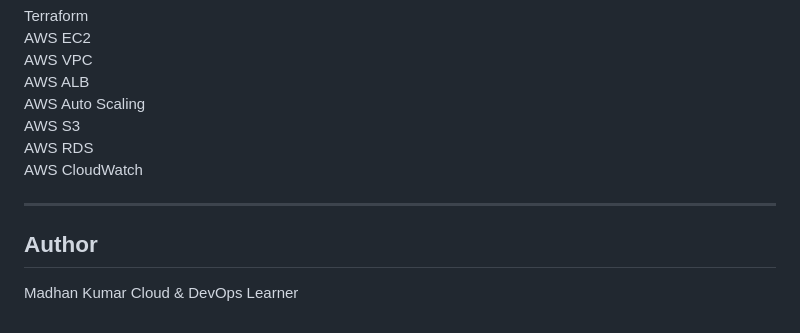
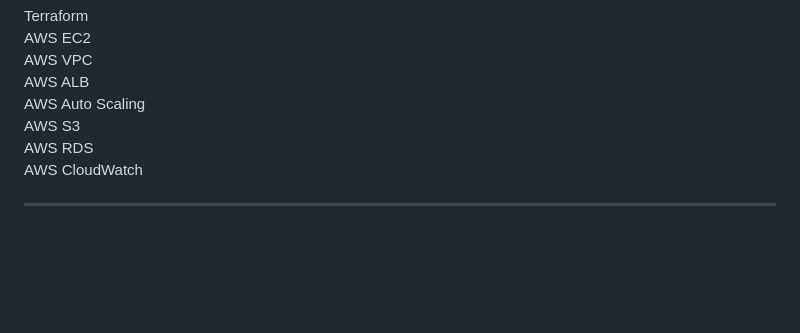
Before and after one commit to MADHANKUMAR68/aws-three-tier-architecture-terraform, a Markdown page: README.md, the part around one of its changes. Drawn GitHub-style; blank space fills up the shorter version.

```diff
--- a/README.md
+++ b/README.md
@@ -240,8 +240,3 @@ AWS RDS
 AWS CloudWatch
 
 ---
-
-## Author
-
-Madhan Kumar
-Cloud & DevOps Learner
```
Also changed, not shown: other parts of README.md (+18 -18 lines).
